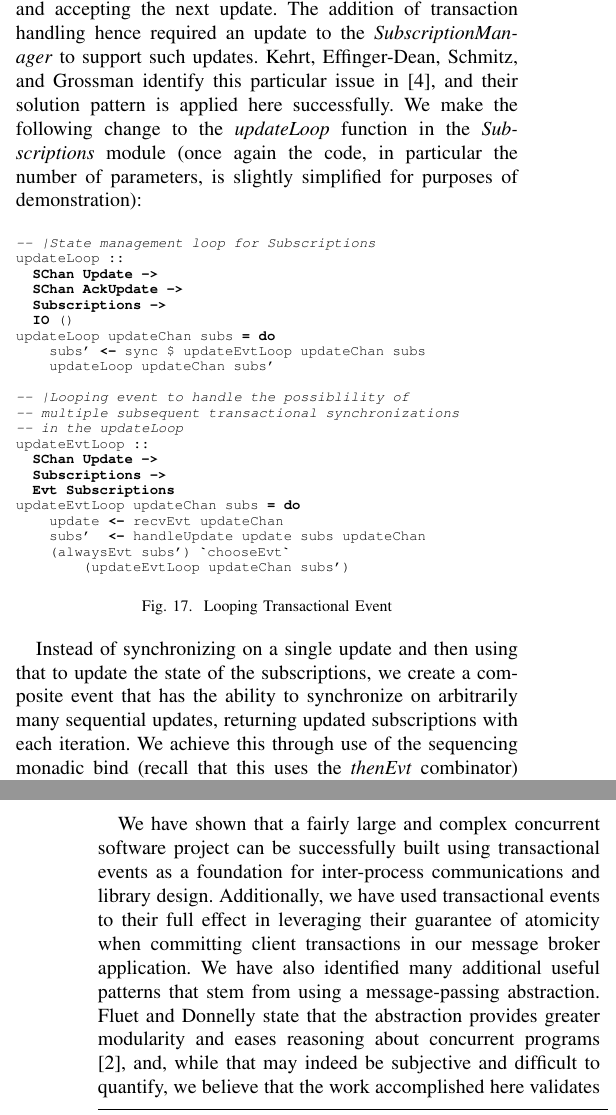
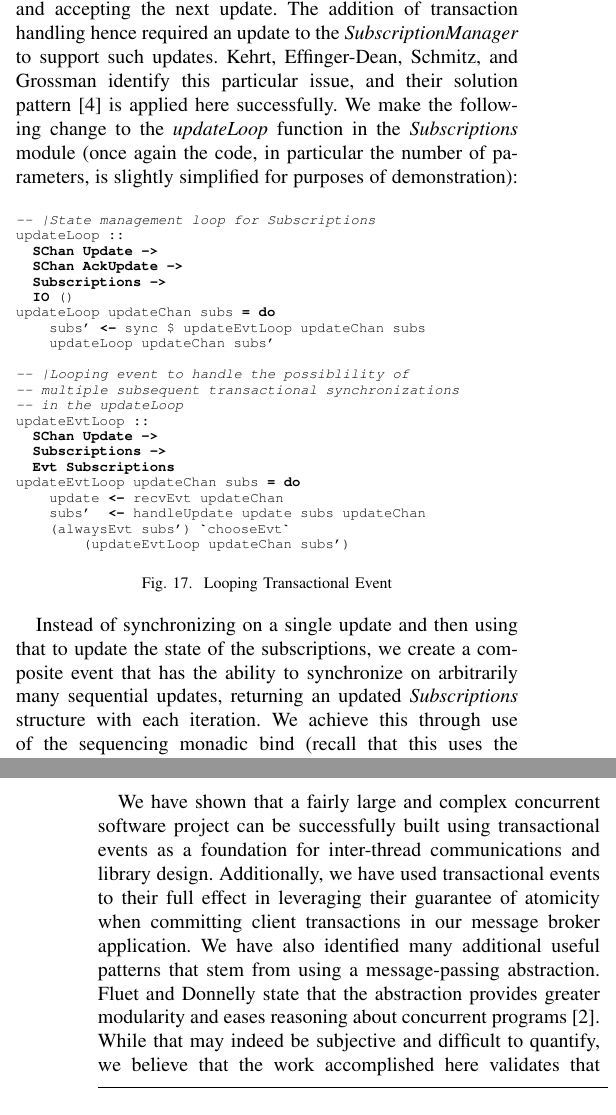
Before and after one commit to wickstopher/ms-project-report, a LaTeX paper (wicks_report.tex): two parts of the columns of pages 8 and 9 of 25, joined at a grey line, cut so that both start at the same text. Compiled offline with pdfLaTeX; a missing font is replaced by an installed copy or a similar font; a LaTeX package or settings file that is missing is left out.

Commit message:
Read-through edits.

```diff
--- a/wicks_report.tex
+++ b/wicks_report.tex
@@ -683,7 +683,7 @@ alwaysEvt ()
 \label{compositevt}
 \end{figure}
 
-There is something subtle in the construction of this event that may not be immediately apparent. In order for this event to synchronize, the \textit{SubscriptionManager} must support the ability to receive multiple updates in one synchronization. Recall the implementation of the \textit{updateLoop} function in the section detailing the \textit{SubscriptionManager}. Given that implementation, only one update is possible per event synchronization. As such, our event will compile, but will block indefinitely on synchronization, as the server will be waiting for the first update syncrhonization to complete prior to looping through and accepting the next update. The addition of transaction handling hence required an update to the \textit{SubscriptionManager} to support such updates. Kehrt, Effinger-Dean, Schmitz, and Grossman identify this particular issue in \cite{te:idioms}, and their solution pattern is applied here successfully. We make the following change to the \textit{updateLoop} function in the \textit{Subscriptions} module (once again the code, in particular the number of parameters, is slightly simplified for purposes of demonstration):
+There is something subtle in the construction of this event that may not be immediately apparent. In order for this event to synchronize, the \textit{SubscriptionManager} must support the ability to receive multiple updates in one synchronization. Recall the implementation of the \textit{updateLoop} function in the section detailing the \textit{SubscriptionManager}. Given that implementation, only one update is possible per event synchronization. As such, our event will compile, but will block indefinitely on synchronization, as the server will be waiting for the first update syncrhonization to complete prior to looping through and accepting the next update. The addition of transaction handling hence required an update to the \textit{SubscriptionManager} to support such updates. Kehrt, Effinger-Dean, Schmitz, and Grossman identify this particular issue, and their solution pattern \cite{te:idioms} is applied here successfully. We make the following change to the \textit{updateLoop} function in the \textit{Subscriptions} module (once again the code, in particular the number of parameters, is slightly simplified for purposes of demonstration):
 
 \begin{figure}[h]
 \centering
@@ -715,7 +715,7 @@ updateEvtLoop updateChan subs = do
 \label{loopingtxevt}
 \end{figure}
 
-Instead of synchronizing on a single update and then using that to update the state of the subscriptions, we create a composite event that has the ability to synchronize on arbitrarily many sequential updates, returning updated subscriptions with each iteration. We achieve this through use of the sequencing monadic bind (recall that this uses the \textit{thenEvt} combinator) and the \textit{chooseEvt} combinator. The event must first receive an update on the channel, then handle the update, and then either receive another update or complete and return the updated \textit{Subscriptions}. One might, upon first glance, wonder whether this functions as we would expect due to the non-deterministic nature of the \textit{chooseEvt} combinator. However, since we are sequencing the event using Haskell's \textit{do} notation, every event in the sequence must be able to complete. If the initiating event were a sequence of sends on the \textit{updateChan}, the composite would not be able to complete if the \textit{alwaysEvt} were chosen, so the semantics of transactional events dictates that the \textit{updateEvtLoop} choice \textit{must} be taken until there are no more sends that need to be matched, at which point the \textit{alwaysEvt} will be chosen and the final result returned.
+Instead of synchronizing on a single update and then using that to update the state of the subscriptions, we create a composite event that has the ability to synchronize on arbitrarily many sequential updates, returning an updated \textit{Subscriptions} structure with each iteration. We achieve this through use of the sequencing monadic bind (recall that this uses the \textit{thenEvt} combinator) and the \textit{chooseEvt} combinator. The event must first receive an update on the channel, then handle the update, and then either receive another update or complete and return the updated \textit{Subscriptions}. One might, upon first glance, wonder whether this functions as we would expect due to the non-deterministic nature of the \textit{chooseEvt} combinator. However, since we are sequencing the event using Haskell's \textit{do} notation, every event in the sequence must be able to complete. If the initiating event were a sequence of sends on the \textit{updateChan}, the composite would not be able to complete if the \textit{alwaysEvt} were chosen, so the semantics of transactional events dictates that the \textit{updateEvtLoop} choice \textit{must} be taken until there are no more sends that need to be matched, at which point the \textit{alwaysEvt} will be chosen and the final result returned.
 
 \subsection{Client Application}
 
@@ -766,7 +766,7 @@ partialSubChoiceEvt (Subscription _ _ evtChan ackType) =
 
 \section{Conclusion}
 
-We have shown that a fairly large and complex concurrent software project can be successfully built using transactional events as a foundation for inter-process communications and library design. Additionally, we have used transactional events to their full effect in leveraging their guarantee of atomicity when committing client transactions in our message broker application. We have also identified many additional useful patterns that stem from using a message-passing abstraction. Fluet and Donnelly state that the abstraction provides greater modularity and eases reasoning about concurrent programs \cite{te:original}, and, while that may indeed be subjective and difficult to quantify, we believe that the work accomplished here validates that claim. Indeed, it is fairly clear that the solutions given here would have been extremely complex and bug-prone, if not outright impossible, were they to have been implemented given some other concurrency model.
+We have shown that a fairly large and complex concurrent software project can be successfully built using transactional events as a foundation for inter-thread communications and library design. Additionally, we have used transactional events to their full effect in leveraging their guarantee of atomicity when committing client transactions in our message broker application. We have also identified many additional useful patterns that stem from using a message-passing abstraction. Fluet and Donnelly state that the abstraction provides greater modularity and eases reasoning about concurrent programs \cite{te:original}. While that may indeed be subjective and difficult to quantify, we believe that the work accomplished here validates that claim. Indeed, it is fairly clear that the solutions given here would have been extremely complex and bug-prone, if not outright impossible, were they to have been implemented given some other concurrency model.
 
 \section{Related Work}
 To date there has been relatively little work around transactional events aside from the foundational work done by
```
Also changed, not shown: wicks_report.tex (10 more changed lines).
